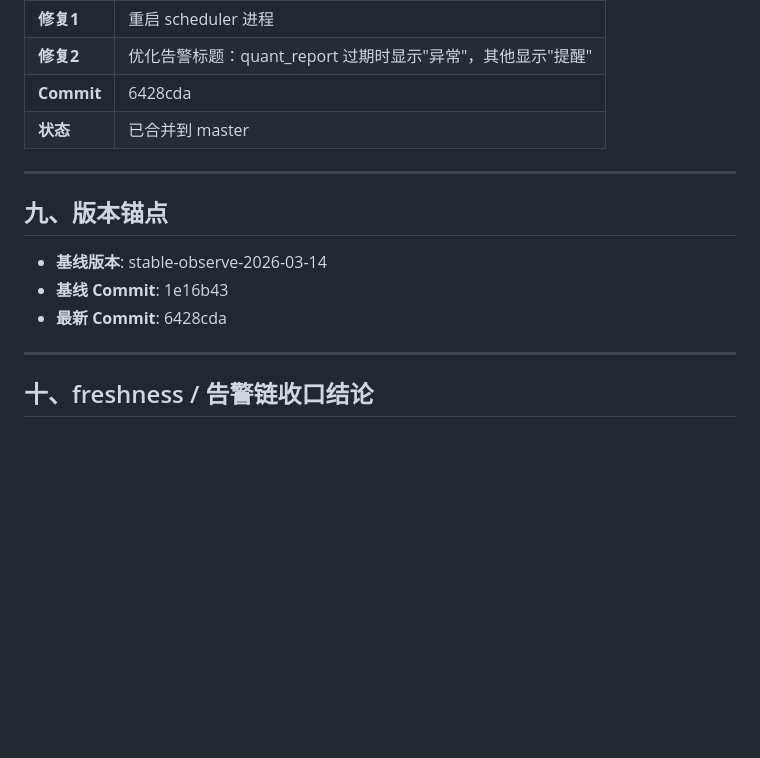
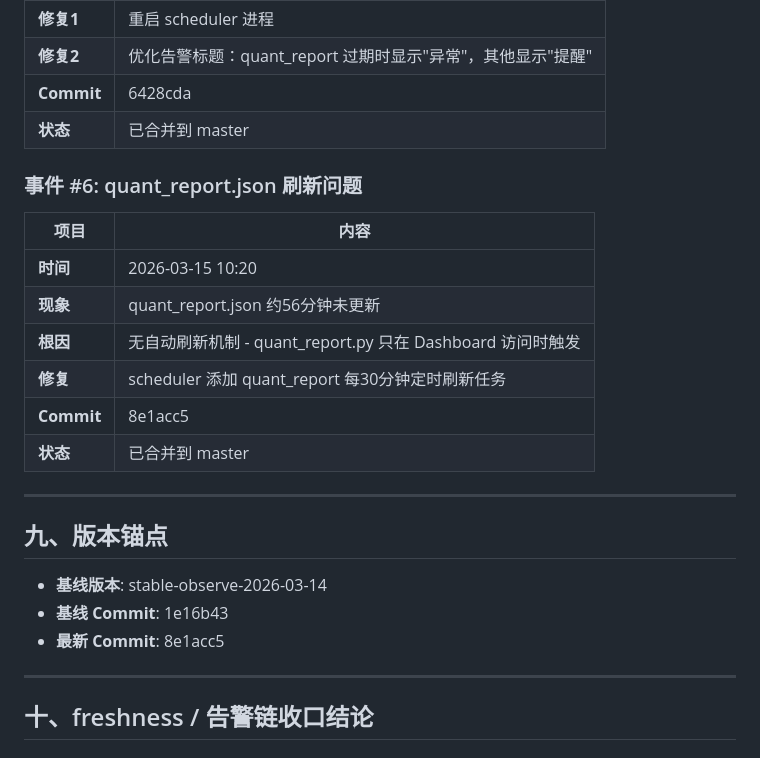
Before and after one commit to superlorei-debug/oc-skills, a Markdown page: OBSERVATION_BASELINE.md, the part around the change. Rendered like a GitHub page; blank space fills up the shorter version.

Commit message:
docs: 归档 quant_report 刷新修复事件

```diff
--- a/OBSERVATION_BASELINE.md
+++ b/OBSERVATION_BASELINE.md
@@ -147,13 +147,24 @@
 | **Commit** | 6428cda |
 | **状态** | 已合并到 master |
 
+### 事件 #6: quant_report.json 刷新问题
+
+| 项目 | 内容 |
+|------|------|
+| **时间** | 2026-03-15 10:20 |
+| **现象** | quant_report.json 约56分钟未更新 |
+| **根因** | 无自动刷新机制 - quant_report.py 只在 Dashboard 访问时触发 |
+| **修复** | scheduler 添加 quant_report 每30分钟定时刷新任务 |
+| **Commit** | 8e1acc5 |
+| **状态** | 已合并到 master |
+
 ---
 
 ## 九、版本锚点
 
 - **基线版本**: stable-observe-2026-03-14
 - **基线 Commit**: 1e16b43
-- **最新 Commit**: 6428cda
+- **最新 Commit**: 8e1acc5
 
 ---
 
```
